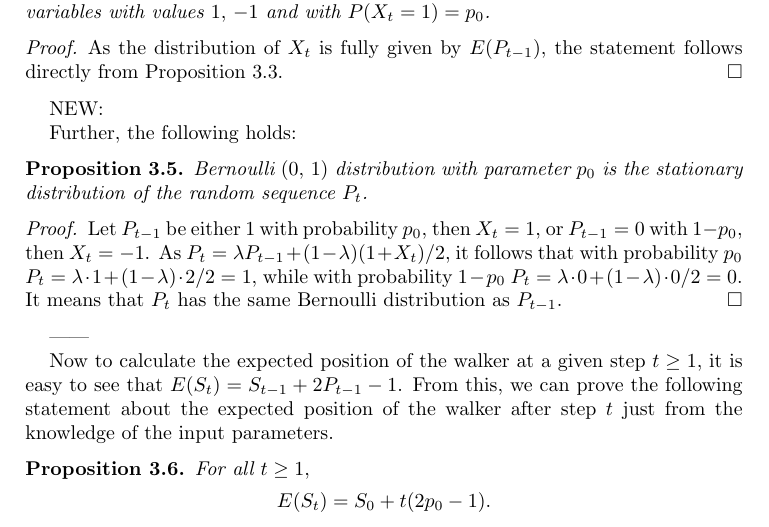
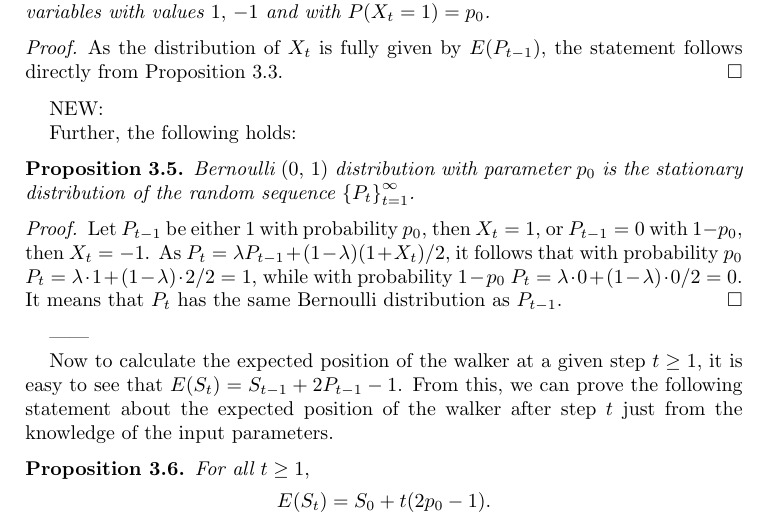
Before and after one commit to tomaskourim/amistat2019, a LaTeX paper (paper/Discrete random processes with memory.tex): part of page 6 of 11, cut so that both start at the same text. Compiled offline with pdfLaTeX; a LaTeX package or settings file that is missing is left out.

Commit message:
sequence marked

```diff
--- a/paper/Discrete random processes with memory.tex
+++ b/paper/Discrete random processes with memory.tex
@@ -427,7 +427,7 @@ Further, the following holds:
 
 \begin{prop}
 Bernoulli $(0,\,1)$ distribution with parameter $p_0$ is the stationary distribution of the random sequence
-$P_t$.
+${\{P_{t}\}}_{t=1}^{\infty}$.
 \end{prop}
 \begin{proof}
 Let $P_{t-1}$ be either 1 with probability $p_0$, then $X_t=1$, or
```
Also changed, not shown: paper/Discrete random processes with memory.pdf.
